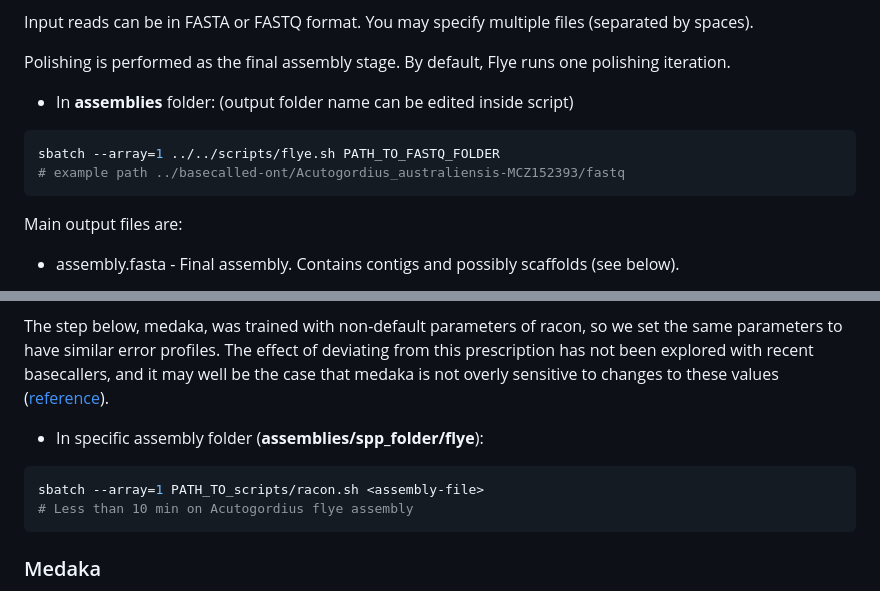
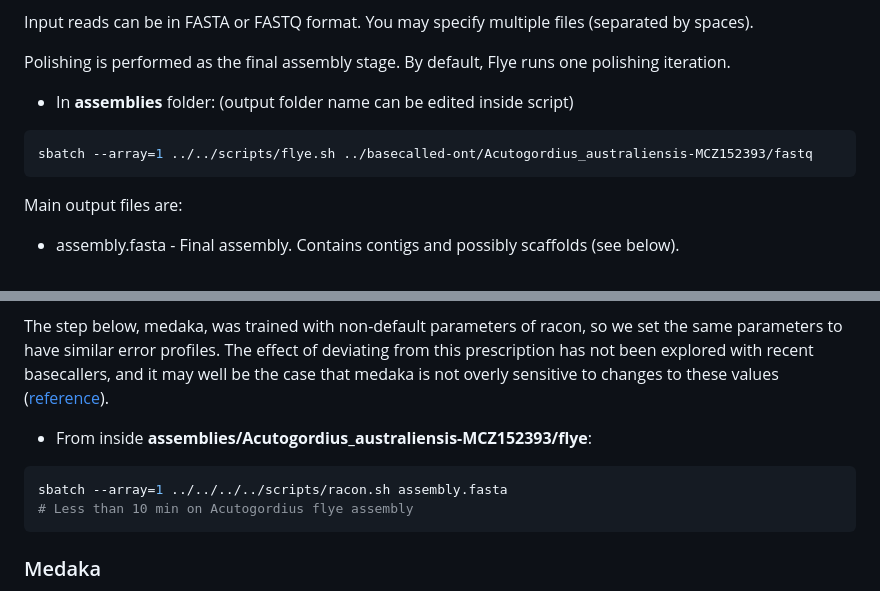
Before and after one commit to tauanajc/Cunha_etal_2023_CurrBiol, a Markdown page: assembly pipeline/README.md, 2 parts joined by grey strips. Drawn GitHub-style.

Commit message:
fix racon example path

````diff
--- a/assembly pipeline/README.md
+++ b/assembly pipeline/README.md
@@ -128,8 +128,7 @@ Polishing is performed as the final assembly stage. By default, Flye runs one po
 - In **assemblies** folder: (output folder name can be edited inside script)
 
 ```bash
-sbatch --array=1 ../../scripts/flye.sh PATH_TO_FASTQ_FOLDER
-# example path ../basecalled-ont/Acutogordius_australiensis-MCZ152393/fastq
+sbatch --array=1 ../../scripts/flye.sh ../basecalled-ont/Acutogordius_australiensis-MCZ152393/fastq
 ```
 
 Main output files are:
@@ -178,10 +177,10 @@ Racon takes as input only three files: contigs in FASTA/FASTQ format, reads in F
 
 The step below, medaka, was trained with non-default parameters of racon, so we set the same parameters to have similar error profiles. The effect of deviating from this prescription has not been explored with recent basecallers, and it may well be the case that medaka is not overly sensitive to changes to these values ([reference](https://nanoporetech.github.io/medaka/draft_origin.html#recommendations)).
 
-- In specific assembly folder (**assemblies/spp_folder/flye**):
+- From inside **assemblies/Acutogordius_australiensis-MCZ152393/flye**:
 
 ```bash
-sbatch --array=1 PATH_TO_scripts/racon.sh <assembly-file>
+sbatch --array=1 ../../../../scripts/racon.sh assembly.fasta
 # Less than 10 min on Acutogordius flye assembly
 ```
 
````
